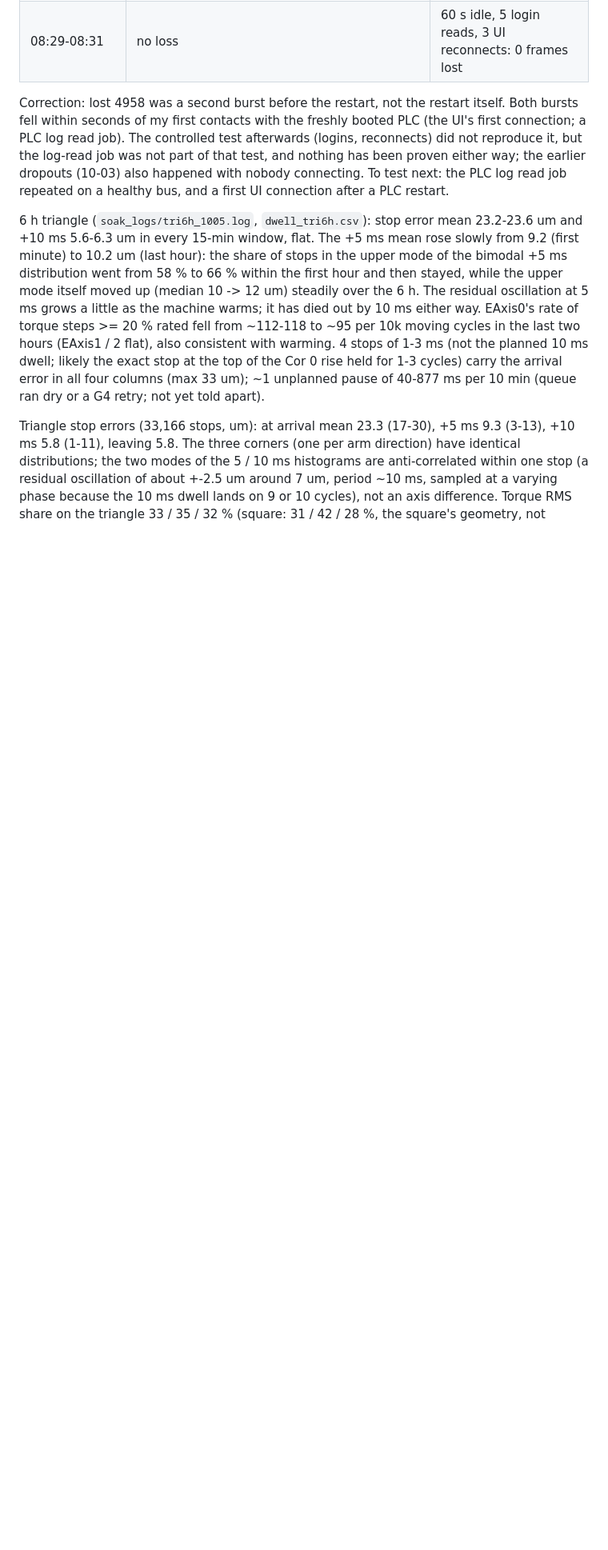
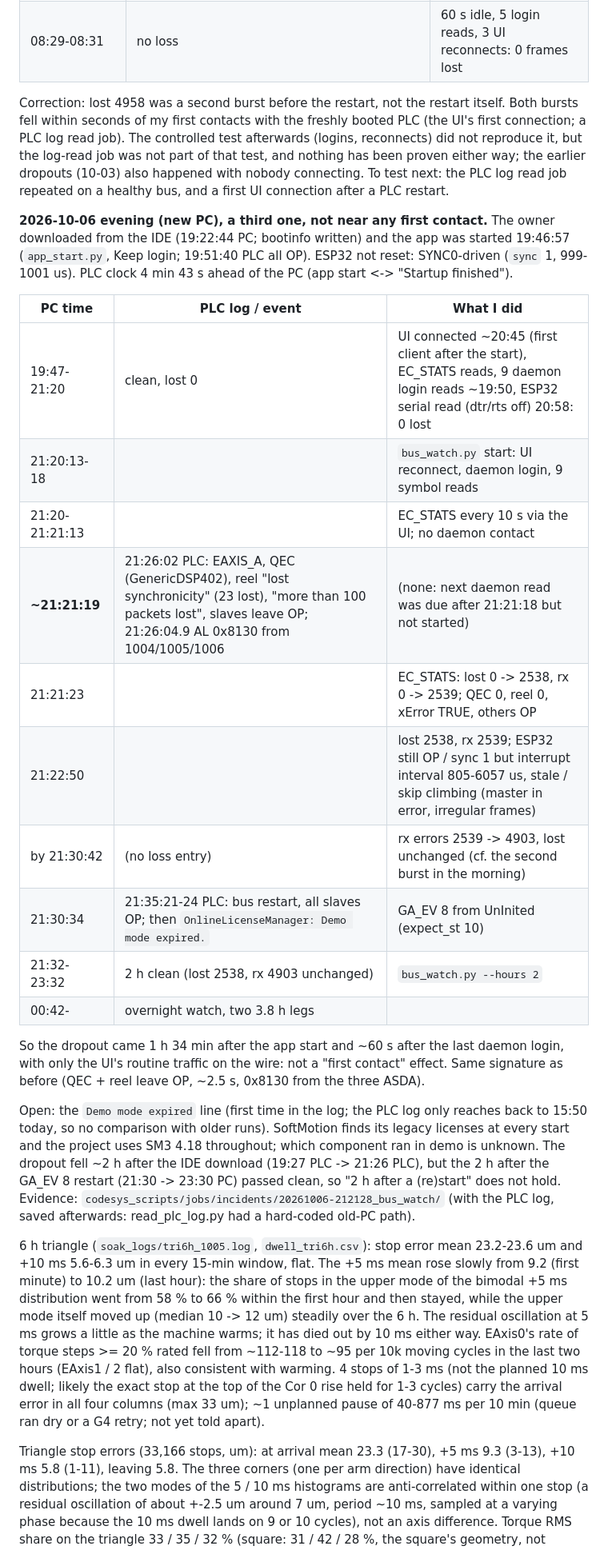
Before and after one commit to MDMTseng/xPLCCore, a Markdown page: doc_review/ethercat_dropout_2026-10-03.md, the part around one of its changes. Shown at 80% size. Rendered like a GitHub page; blank space fills up the shorter version.

Commit message:
doc: 2026-10-06 21:21 dropout on the new PC, GA_EV 8 recovery, 2 h clean
A third standstill dropout (QEC + reel leave OP, ~2.5 s, 0x8130 from the
three ASDA), 1.5 h after an app start and ~60 s after the last daemon
login: not a first-contact effect. GA_EV 8 restarted the bus; 2 h clean
after. Open: "Demo mode expired" in the PLC log right after the restart.

Co-Authored-By: Claude Opus 5.5 <noreply@anthropic.com>
Claude-Session: https://claude.ai/code/session_01CZqy7DSDzkVg7HzspW3rAx

```diff
--- a/doc_review/ethercat_dropout_2026-10-03.md
+++ b/doc_review/ethercat_dropout_2026-10-03.md
@@ -116,6 +117,40 @@ proven either way; the earlier dropouts (10-03) also happened with nobody
 connecting. To test next: the PLC log read job repeated on a healthy bus,
 and a first UI connection after a PLC restart.
 
+**2026-10-06 evening (new PC), a third one, not near any first contact.**
+The owner downloaded from the IDE (19:22:44 PC; bootinfo written) and the
+app was started 19:46:57 (`app_start.py`, Keep login; 19:51:40 PLC all
+OP). ESP32 not reset: SYNC0-driven (`sync` 1, 999-1001 us). PLC clock
+4 min 43 s ahead of the PC (app start <-> "Startup finished").
+
+| PC time | PLC log / event | What I did |
+|---|---|---|
+| 19:47-21:20 | clean, lost 0 | UI connected ~20:45 (first client after the start), EC_STATS reads, 9 daemon login reads ~19:50, ESP32 serial read (dtr/rts off) 20:58: 0 lost |
+| 21:20:13-18 | | `bus_watch.py` start: UI reconnect, daemon login, 9 symbol reads |
+| 21:20-21:21:13 | | EC_STATS every 10 s via the UI; no daemon contact |
+| **~21:21:19** | 21:26:02 PLC: EAXIS_A, QEC (GenericDSP402), reel "lost synchronicity" (23 lost), "more than 100 packets lost", slaves leave OP; 21:26:04.9 AL 0x8130 from 1004/1005/1006 | (none: next daemon read was due after 21:21:18 but not started) |
+| 21:21:23 | | EC_STATS: lost 0 -> 2538, rx 0 -> 2539; QEC 0, reel 0, xError TRUE, others OP |
+| 21:22:50 | | lost 2538, rx 2539; ESP32 still OP / sync 1 but interrupt interval 805-6057 us, stale / skip climbing (master in error, irregular frames) |
+| by 21:30:42 | (no loss entry) | rx errors 2539 -> 4903, lost unchanged (cf. the second burst in the morning) |
+| 21:30:34 | 21:35:21-24 PLC: bus restart, all slaves OP; then `OnlineLicenseManager: Demo mode expired.` | GA_EV 8 from UnInited (expect_st 10) |
+| 21:32-23:32 | 2 h clean (lost 2538, rx 4903 unchanged) | `bus_watch.py --hours 2` |
+| 00:42- | overnight watch, two 3.8 h legs | |
+
+So the dropout came 1 h 34 min after the app start and ~60 s after the
+last daemon login, with only the UI's routine traffic on the wire: not a
+"first contact" effect. Same signature as before (QEC + reel leave OP,
+~2.5 s, 0x8130 from the three ASDA).
+
+Open: the `Demo mode expired` line (first time in the log; the PLC log
+only reaches back to 15:50 today, so no comparison with older runs).
+SoftMotion finds its legacy licenses at every start and the project uses
+SM3 4.18 throughout; which component ran in demo is unknown. The dropout
+fell ~2 h after the IDE download (19:27 PLC -> 21:26 PLC), but the 2 h
+after the GA_EV 8 restart (21:30 -> 23:30 PC) passed clean, so "2 h after
+a (re)start" does not hold. Evidence:
+`codesys_scripts/jobs/incidents/20261006-212128_bus_watch/` (with the PLC
+log, saved afterwards: read_plc_log.py had a hard-coded old-PC path).
+
 6 h triangle (`soak_logs/tri6h_1005.log`, `dwell_tri6h.csv`): stop error
 mean 23.2-23.6 um and +10 ms 5.6-6.3 um in every 15-min window, flat. The
 +5 ms mean rose slowly from 9.2 (first minute) to 10.2 um (last hour): the
```
Also changed, not shown: other parts of doc_review/ethercat_dropout_2026-10-03.md (+2 -1 lines), doc_review/HANDOVER_2026-10-06.md (+7 -0 lines), doc_review/TODO.md (+1 -1 lines).
